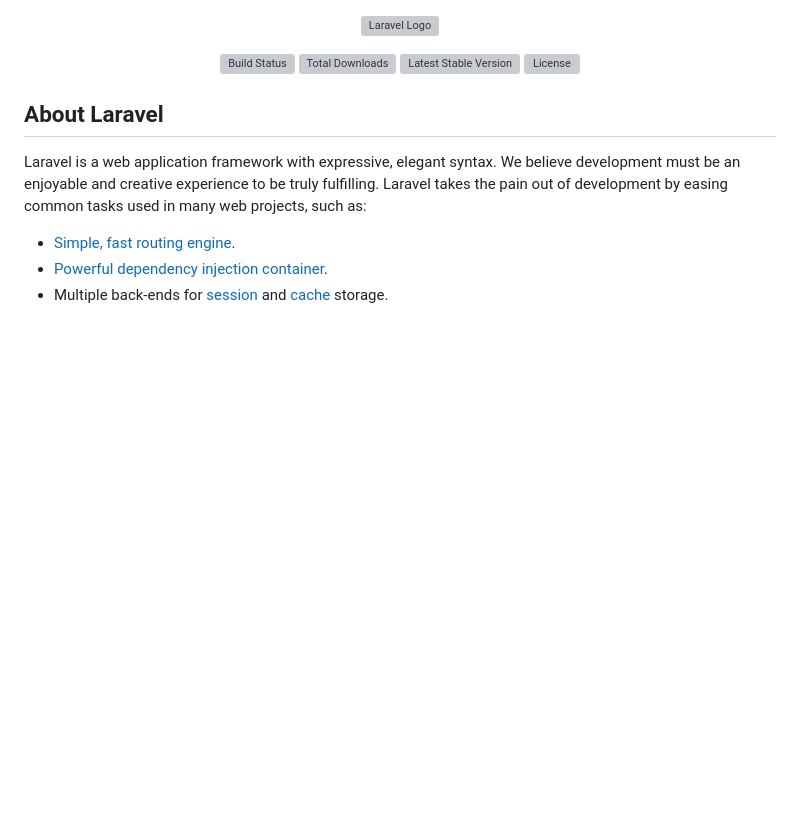
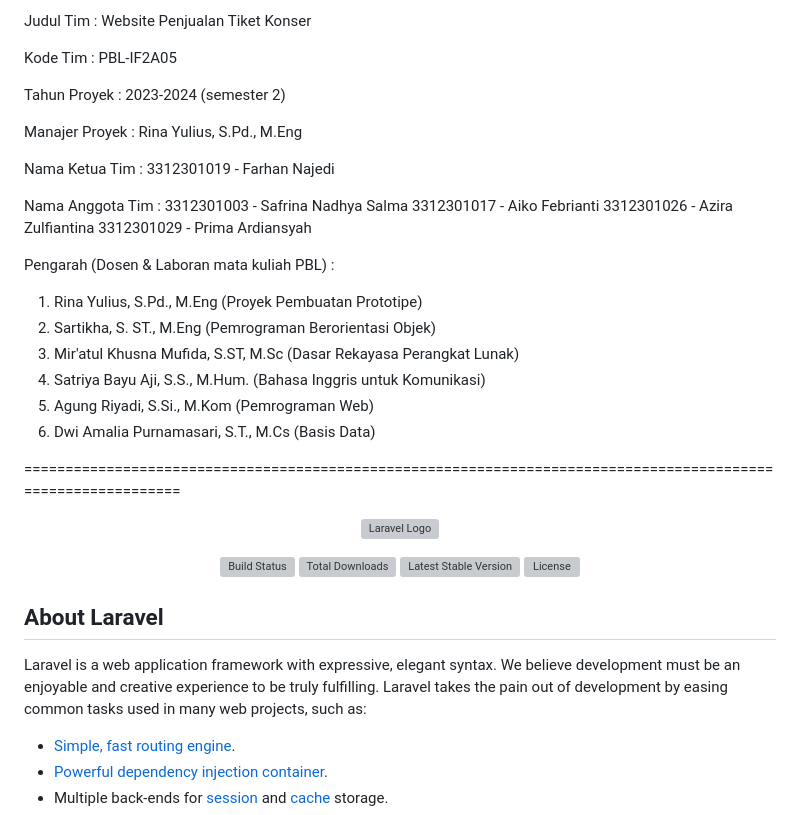
Before and after one commit to primardiann/jualtiket, a Markdown page: README.md, the part around one of its changes. Drawn GitHub-style; blank space fills up the shorter version; grey boxes are pictures that could not be loaded.

```diff
--- a/README.md
+++ b/README.md
@@ -1,3 +1,30 @@
+Judul Tim : Website Penjualan Tiket Konser
+
+Kode Tim : PBL-IF2A05
+
+Tahun Proyek : 2023-2024 (semester 2)
+
+Manajer Proyek : Rina Yulius, S.Pd., M.Eng
+
+Nama Ketua Tim : 3312301019 - Farhan Najedi
+
+Nama Anggota Tim :
+3312301003 - Safrina Nadhya Salma
+3312301017 - Aiko Febrianti
+3312301026 - Azira Zulfiantina
+3312301029 - Prima Ardiansyah
+
+Pengarah (Dosen & Laboran mata kuliah PBL) :
+1. Rina Yulius, S.Pd., M.Eng (Proyek Pembuatan Prototipe)
+2. Sartikha, S. ST., M.Eng (Pemrograman Berorientasi Objek)
+3. Mir'atul Khusna Mufida, S.ST, M.Sc (Dasar Rekayasa Perangkat Lunak)
+4. Satriya Bayu Aji, S.S., M.Hum. (Bahasa Inggris untuk Komunikasi)
+5. Agung Riyadi, S.Si., M.Kom (Pemrograman Web)
+6. Dwi Amalia Purnamasari, S.T., M.Cs (Basis Data)
+
+
+
+==============================================================================================================
 <p align="center"><a href="https://laravel.com" target="_blank"><img src="https://raw.githubusercontent.com/laravel/art/master/logo-lockup/5%20SVG/2%20CMYK/1%20Full%20Color/laravel-logolockup-cmyk-red.svg" width="400" alt="Laravel Logo"></a></p>
 
 <p align="center">
```
Also changed, not shown: other parts of README.md (+2 -2 lines).
